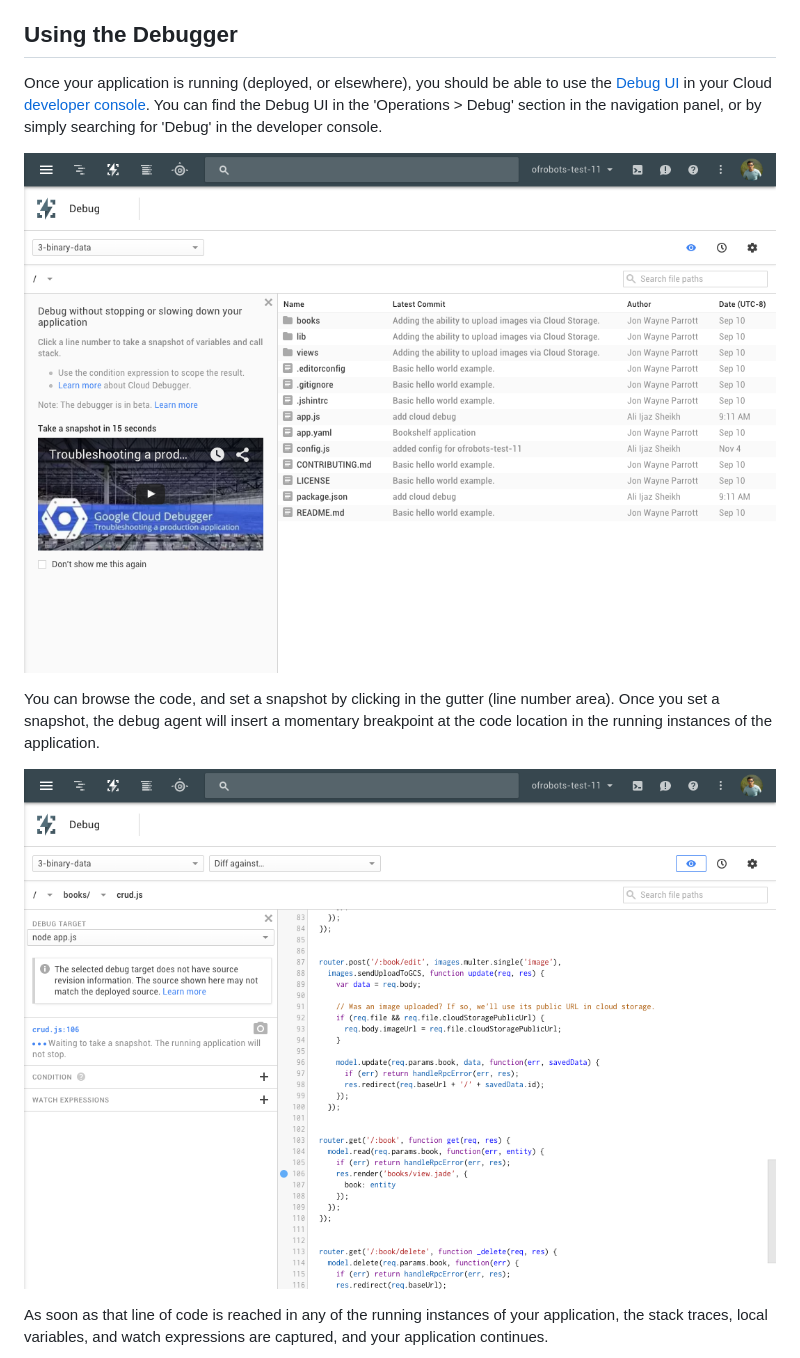
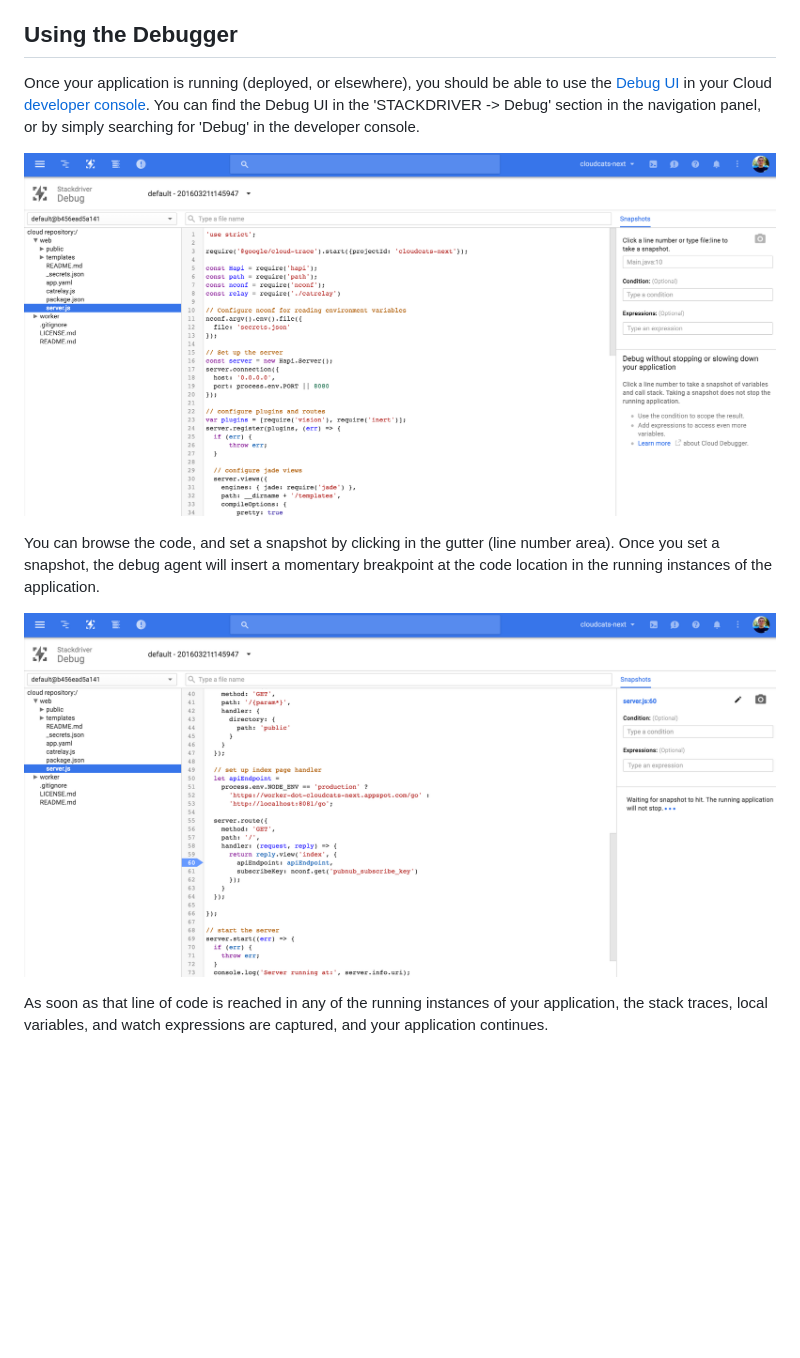
Before and after one commit to googleapis/cloud-debug-nodejs, a Markdown page: README.md, the part around the change. Drawn GitHub-style; pictures changed too: doc/images/breakpoint-set.png, doc/images/debug-ui.png; blank space fills up the shorter version.

Commit message:
Update README images

```diff
--- a/README.md
+++ b/README.md
@@ -88,7 +88,7 @@ At this point you can deploy your application to  and the debug agent will activ
 
 ## Using the Debugger
 
-Once your application is running (deployed, or elsewhere), you should be able to use the [Debug UI][debug-tab] in your Cloud [developer console][dev-console]. You can find the Debug UI in the 'Operations > Debug' section in the navigation panel, or by simply searching for 'Debug' in the developer console.
+Once your application is running (deployed, or elsewhere), you should be able to use the [Debug UI][debug-tab] in your Cloud [developer console][dev-console]. You can find the Debug UI in the 'STACKDRIVER -> Debug' section in the navigation panel, or by simply searching for 'Debug' in the developer console.
 
 ![Debug UI](doc/images/debug-ui.png?raw=true)
 
```
Also changed, not shown: doc/images/breakpoint-hit.png.
